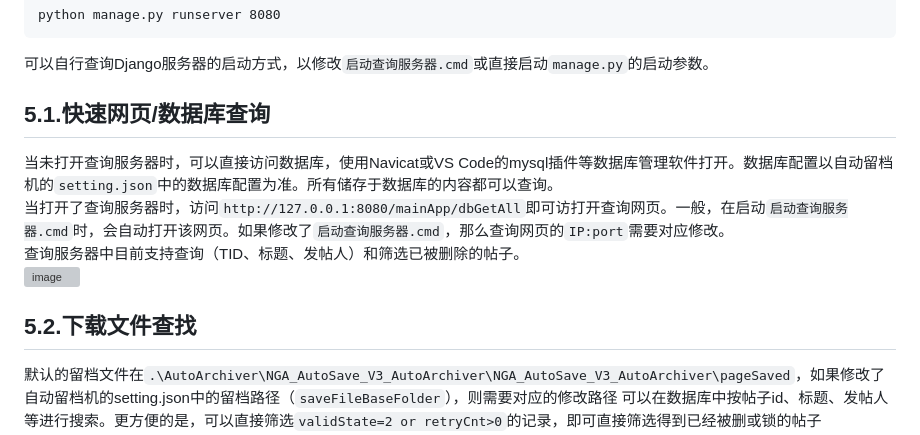
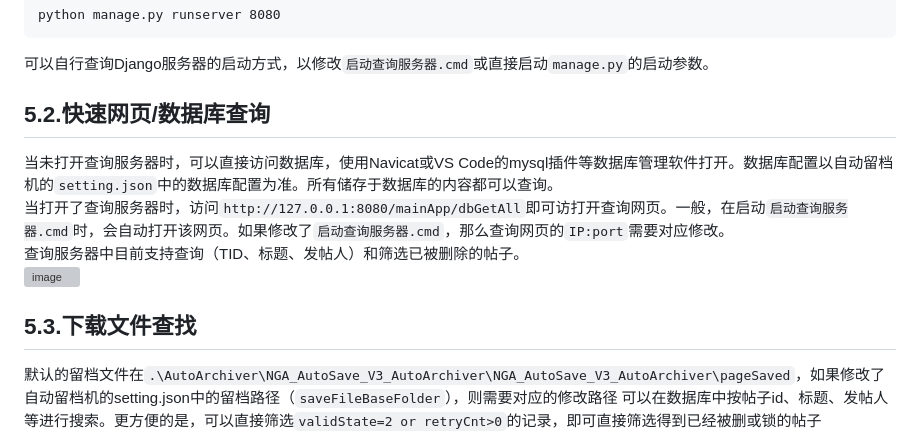
Before and after one commit to soyussleet/NGA_AutoSave_V3_public, a Markdown page: README.md, the part around one of its changes. Rendered like a GitHub page; grey boxes are pictures that could not be loaded.

````diff
--- a/README.md
+++ b/README.md
@@ -109,14 +109,14 @@ python manage.py runserver 8080
 ```
 可以自行查询Django服务器的启动方式，以修改```启动查询服务器.cmd```或直接启动```manage.py```的启动参数。
 
-## 5.1.快速网页/数据库查询
+## 5.2.快速网页/数据库查询
 
 当未打开查询服务器时，可以直接访问数据库，使用Navicat或VS Code的mysql插件等数据库管理软件打开。数据库配置以自动留档机的```setting.json```中的数据库配置为准。所有储存于数据库的内容都可以查询。
 当打开了查询服务器时，访问```http://127.0.0.1:8080/mainApp/dbGetAll```即可访打开查询网页。一般，在启动```启动查询服务器.cmd```时，会自动打开该网页。如果修改了```启动查询服务器.cmd```，那么查询网页的```IP:port```需要对应修改。
 查询服务器中目前支持查询（TID、标题、发帖人）和筛选已被删除的帖子。
 ![image](https://github.com/soyussleet/NGA_AutoSave_V3_public/assets/164469268/0e323518-82ab-4420-97f4-55db2d950acf)
 
-## 5.2.下载文件查找
+## 5.3.下载文件查找
 
 默认的留档文件在```.\AutoArchiver\NGA_AutoSave_V3_AutoArchiver\NGA_AutoSave_V3_AutoArchiver\pageSaved```，如果修改了自动留档机的setting.json中的留档路径（```saveFileBaseFolder```），则需要对应的修改路径
 可以在数据库中按帖子id、标题、发帖人等进行搜索。更方便的是，可以直接筛选```validState=2 or retryCnt>0```的记录，即可直接筛选得到已经被删或锁的帖子(validState=1为可用，validState=2为确认被锁/删的帖子，retryCnt为帖子无法访问时的重试次数，重试次数大于一定值（默认为5）时即会被记为validState=2)。你可以安装navicat等数据库管理软件进行数据库可视化管理。
````
Also changed, not shown: other parts of README.md (+1 -1 lines).
